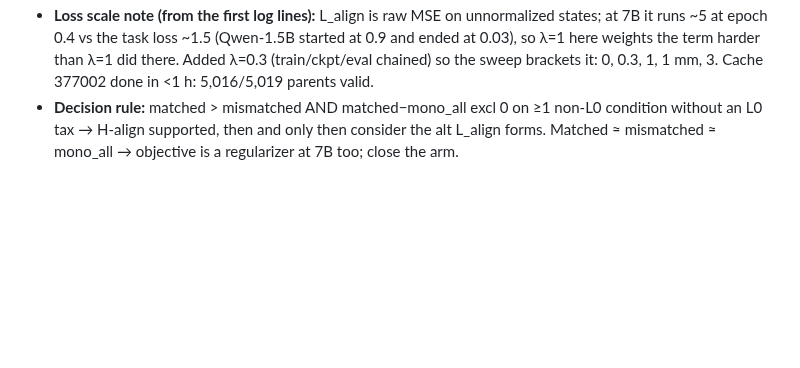
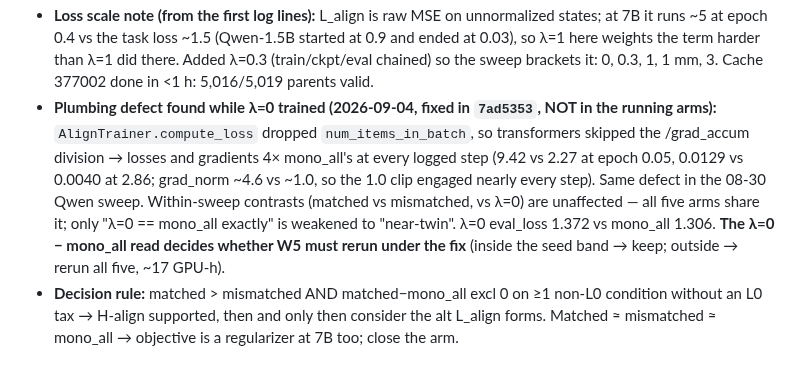
Before and after one commit to NietZteiN/obtune, a Markdown page: CLAUDE_SCRATCHPAD.md, the part around the change. Rendered like a GitHub page; blank space fills up the shorter version.

Commit message:
scratchpad: W5 accumulation-scaling note

```diff
--- a/CLAUDE_SCRATCHPAD.md
+++ b/CLAUDE_SCRATCHPAD.md
@@ -121,6 +121,14 @@ win if the scale trend from Qwen (1.5B → 7B) holds for CodeLlama.
   runs ~5 at epoch 0.4 vs the task loss ~1.5 (Qwen-1.5B started at 0.9 and ended at 0.03), so λ=1 here
   weights the term harder than λ=1 did there. Added λ=0.3 (train/ckpt/eval chained) so the sweep
   brackets it: 0, 0.3, 1, 1 mm, 3. Cache 377002 done in <1 h: 5,016/5,019 parents valid.
+- **Plumbing defect found while λ=0 trained (2026-09-04, fixed in `7ad5353`, NOT in the running arms):**
+  `AlignTrainer.compute_loss` dropped `num_items_in_batch`, so transformers skipped the /grad_accum
+  division → losses and gradients 4× mono_all's at every logged step (9.42 vs 2.27 at epoch 0.05,
+  0.0129 vs 0.0040 at 2.86; grad_norm ~4.6 vs ~1.0, so the 1.0 clip engaged nearly every step).
+  Same defect in the 08-30 Qwen sweep. Within-sweep contrasts (matched vs mismatched, vs λ=0) are
+  unaffected — all five arms share it; only "λ=0 == mono_all exactly" is weakened to "near-twin".
+  λ=0 eval_loss 1.372 vs mono_all 1.306. **The λ=0 − mono_all read decides whether W5 must rerun
+  under the fix** (inside the seed band → keep; outside → rerun all five, ~17 GPU-h).
 - **Decision rule:** matched > mismatched AND matched−mono_all excl 0 on ≥1 non-L0 condition
   without an L0 tax → H-align supported, then and only then consider the alt L_align forms.
   Matched ≈ mismatched ≈ mono_all → objective is a regularizer at 7B too; close the arm.
```
